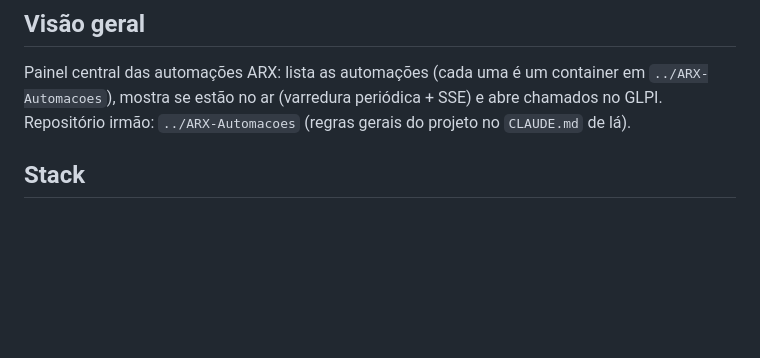
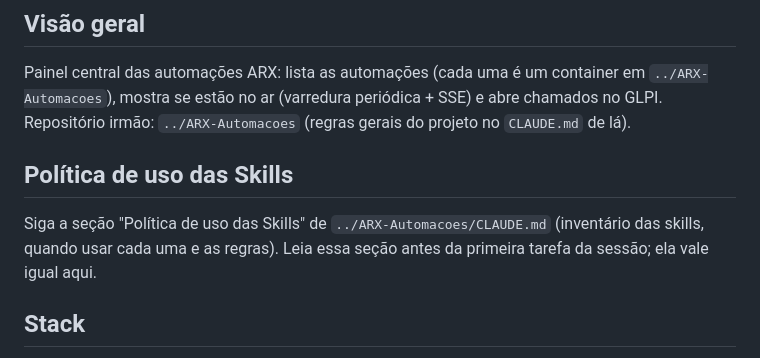
Before and after one commit to zCarlosEduardo/ARX-Hub, a Markdown page: CLAUDE.md, the part around the change. GitHub-like rendering; blank space fills up the shorter version.

Commit message:
docs(hub): aponta para a política de uso das skills do ARX-Automacoes
Co-Authored-By: Claude Opus 5.5 <noreply@anthropic.com>

```diff
--- a/CLAUDE.md
+++ b/CLAUDE.md
@@ -2,6 +2,9 @@
 
 ## Visão geral
 Painel central das automações ARX: lista as automações (cada uma é um container em `../ARX-Automacoes`), mostra se estão no ar (varredura periódica + SSE) e abre chamados no GLPI. Repositório irmão: `../ARX-Automacoes` (regras gerais do projeto no `CLAUDE.md` de lá).
+
+## Política de uso das Skills
+Siga a seção "Política de uso das Skills" de `../ARX-Automacoes/CLAUDE.md` (inventário das skills, quando usar cada uma e as regras). Leia essa seção antes da primeira tarefa da sessão; ela vale igual aqui.
 
 ## Stack
 Express 4 + Postgres (`pg`) no servidor; front em React UMD **sem build** (`app/public/*.js`, tudo em `window`, ordem de carga: icons, acessos, alertas, chamados, graficos-dados, graficos, disponibilidade, resultados, app; cálculos dos gráficos em `graficos-dados.js`, testados em `app/test`).
```
